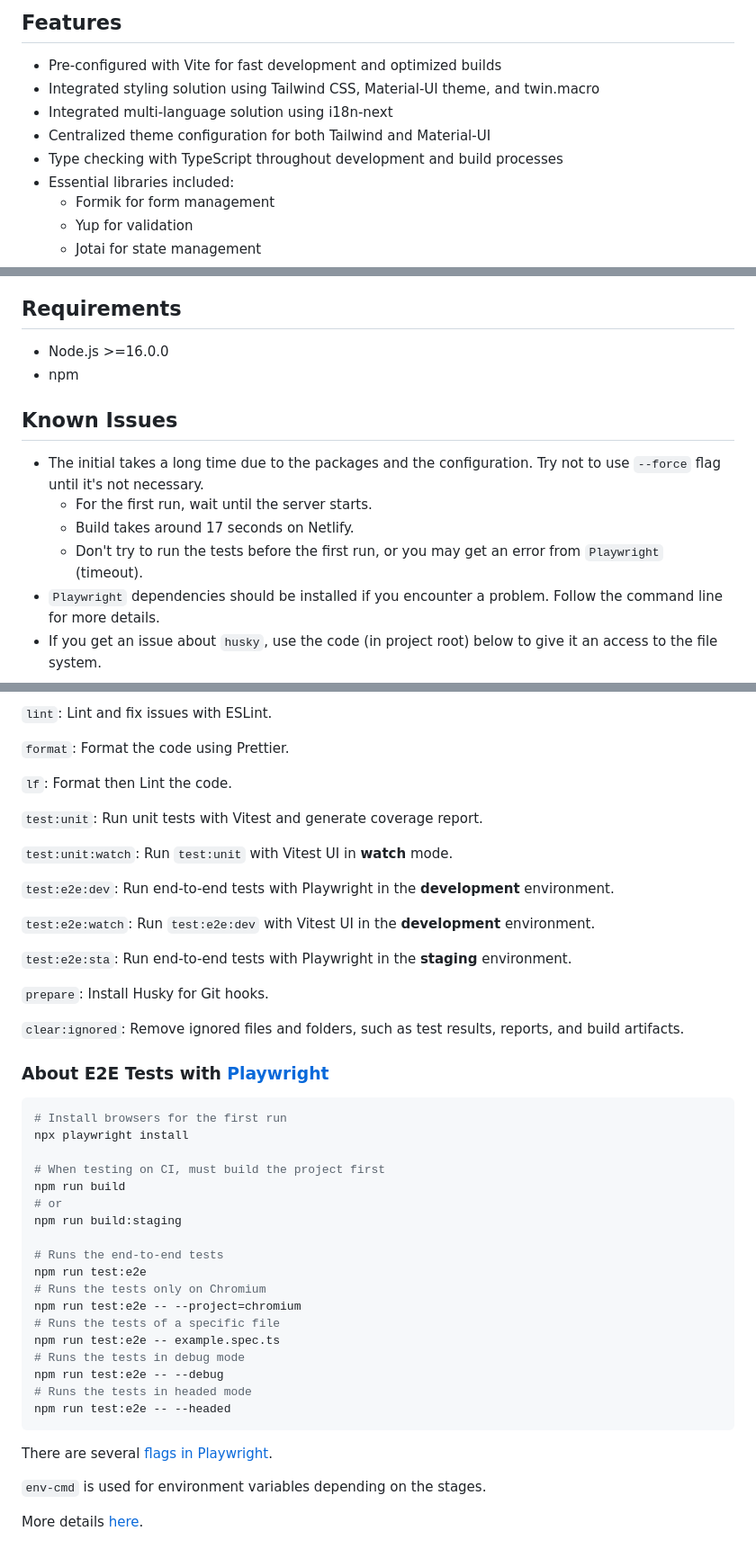
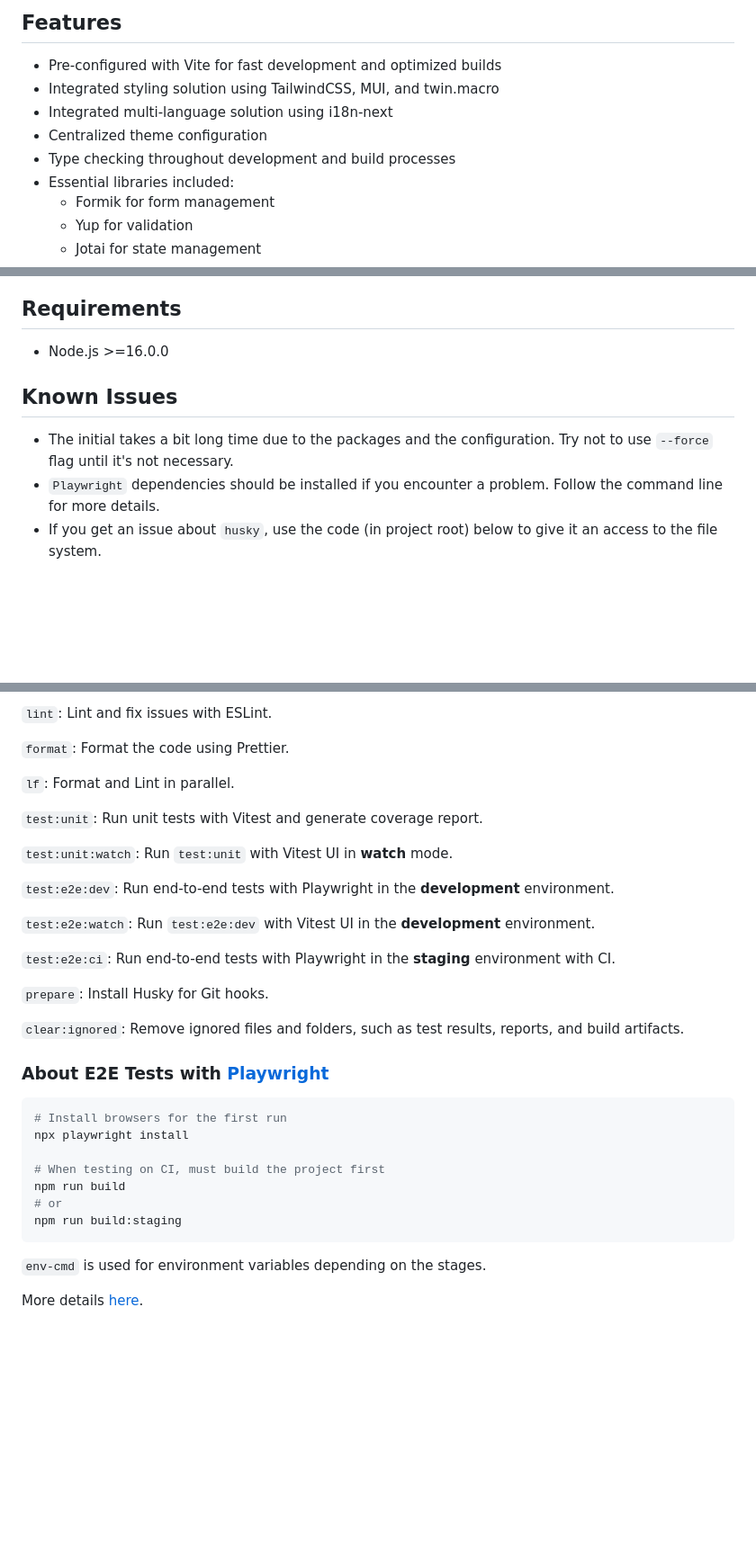
Before and after one commit to gokhantaskan/vite-react, a Markdown page: README.md, 3 parts joined by grey strips. Shown: that part at 90% size. Rendered like a GitHub page; blank space fills up the shorter version.

````diff
--- a/README.md
+++ b/README.md
@@ -7,10 +9,10 @@ https://astounding-toffee-68b49b.netlify.app/
 ## Features
 
 - Pre-configured with Vite for fast development and optimized builds
-- Integrated styling solution using Tailwind CSS, Material-UI theme, and twin.macro
+- Integrated styling solution using TailwindCSS, MUI, and twin.macro
 - Integrated multi-language solution using i18n-next
-- Centralized theme configuration for both Tailwind and Material-UI
-- Type checking with TypeScript throughout development and build processes
+- Centralized theme configuration
+- Type checking throughout development and build processes
 - Essential libraries included:
   - Formik for form management
   - Yup for validation
@@ -28,14 +30,10 @@ https://astounding-toffee-68b49b.netlify.app/
 ## Requirements
 
 - Node.js >=16.0.0
-- npm
 
 ## Known Issues
 
-- The initial takes a long time due to the packages and the configuration. Try not to use `--force` flag until it's not necessary.
-  - For the first run, wait until the server starts.
-  - Build takes around 17 seconds on Netlify.
-  - Don't try to run the tests before the first run, or you may get an error from `Playwright` (timeout).
+- The initial takes a bit long time due to the packages and the configuration. Try not to use `--force` flag until it's not necessary.
 - `Playwright` dependencies should be installed if you encounter a problem. Follow the command line for more details.
 - If you get an issue about `husky`, use the code (in project root) below to give it an access to the file system.
 
@@ -63,7 +61,7 @@ $ chmod ug+x .husky/*
 
 `format`: Format the code using Prettier.
 
-`lf`: Format then Lint the code.
+`lf`: Format and Lint in parallel.
 
 `test:unit`: Run unit tests with Vitest and generate coverage report.
 
@@ -73,7 +71,7 @@ $ chmod ug+x .husky/*
 
 `test:e2e:watch`: Run `test:e2e:dev` with Vitest UI in the **development** environment.
 
-`test:e2e:sta`: Run end-to-end tests with Playwright in the **staging** environment.
+`test:e2e:ci`: Run end-to-end tests with Playwright in the **staging** environment with CI.
 
 `prepare`: Install Husky for Git hooks.
 
@@ -89,20 +87,7 @@ npx playwright install
 npm run build
 # or
 npm run build:staging
-
-# Runs the end-to-end tests
-npm run test:e2e
-# Runs the tests only on Chromium
-npm run test:e2e -- --project=chromium
-# Runs the tests of a specific file
-npm run test:e2e -- example.spec.ts
-# Runs the tests in debug mode
-npm run test:e2e -- --debug
-# Runs the tests in headed mode
-npm run test:e2e -- --headed
 ```
-
-There are several [flags in Playwright](https://playwright.dev/docs/test-cli).
 
 `env-cmd` is used for environment variables depending on the stages.
 
````
Also changed, not shown: other parts of README.md (+2 -0 lines).
